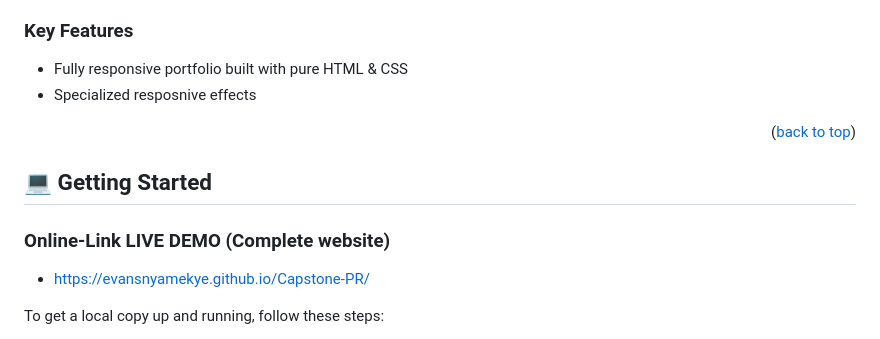
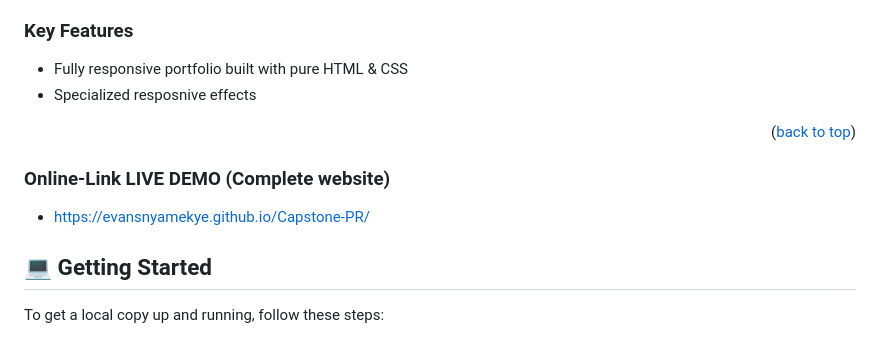
Before and after one commit to evansnyamekye/Capstone-PR, a Markdown page: README.md, the part around the change. Rendered like a GitHub page.

```diff
--- a/README.md
+++ b/README.md
@@ -53,12 +53,10 @@
 
 <p align="right">(<a href="#readme-top">back to top</a>)</p>
 
-## 💻 Getting Started <a name="getting-started"></a>
-
 ### Online-Link LIVE DEMO (Complete website)
-
 - https://evansnyamekye.github.io/Capstone-PR/
 
+## 💻 Getting Started <a name="getting-started"></a>
 
 
 To get a local copy up and running, follow these steps:
```
